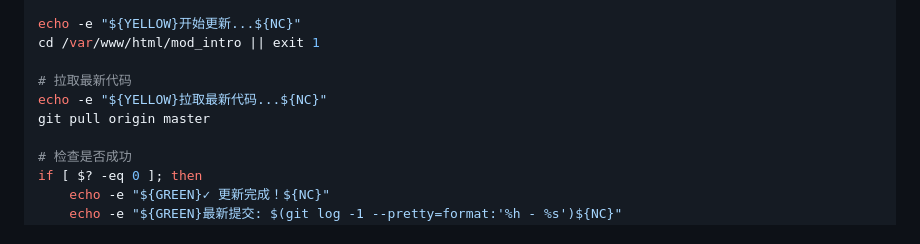
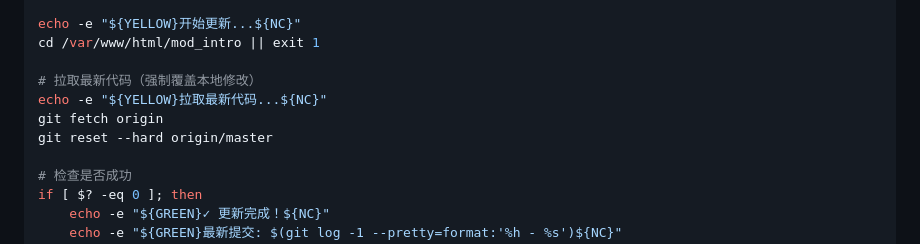
Before and after one commit to shihao-hub/202602-mod_introduction_page, a Markdown page: docs/linux-deployment-guide.md, the part around the change. Drawn GitHub-style.

Commit message:
docs(deploy): 更新脚本使用强制覆盖模式
- 使用 git fetch + git reset --hard 替代 git pull
- 自动丢弃服务器本地修改，强制与远程保持一致
- 避免 "would be overwritten by merge" 错误

Co-Authored-By: Claude (GLM-4.7) <noreply@anthropic.com>

```diff
--- a/docs/linux-deployment-guide.md
+++ b/docs/linux-deployment-guide.md
@@ -432,9 +432,10 @@ NC='\033[0m' # No Color
 echo -e "${YELLOW}开始更新...${NC}"
 cd /var/www/html/mod_intro || exit 1
 
-# 拉取最新代码
+# 拉取最新代码（强制覆盖本地修改）
 echo -e "${YELLOW}拉取最新代码...${NC}"
-git pull origin master
+git fetch origin
+git reset --hard origin/master
 
 # 检查是否成功
 if [ $? -eq 0 ]; then
```
